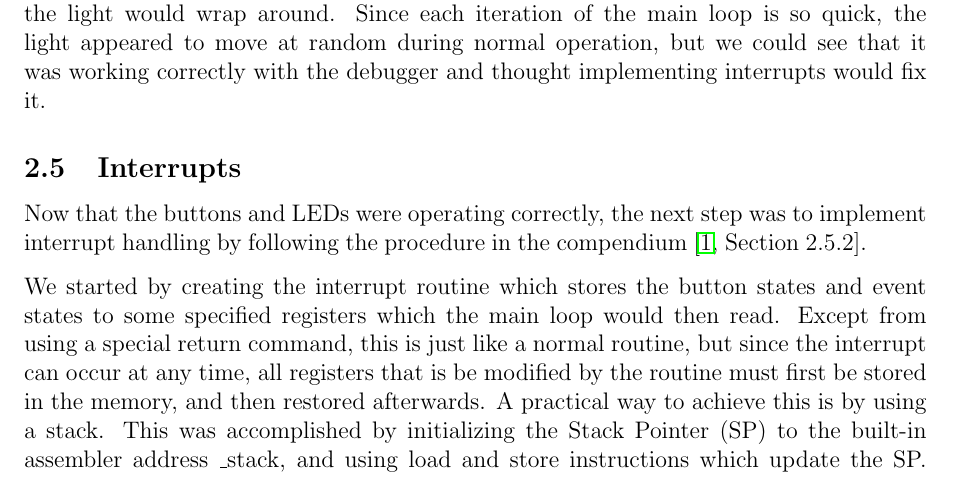
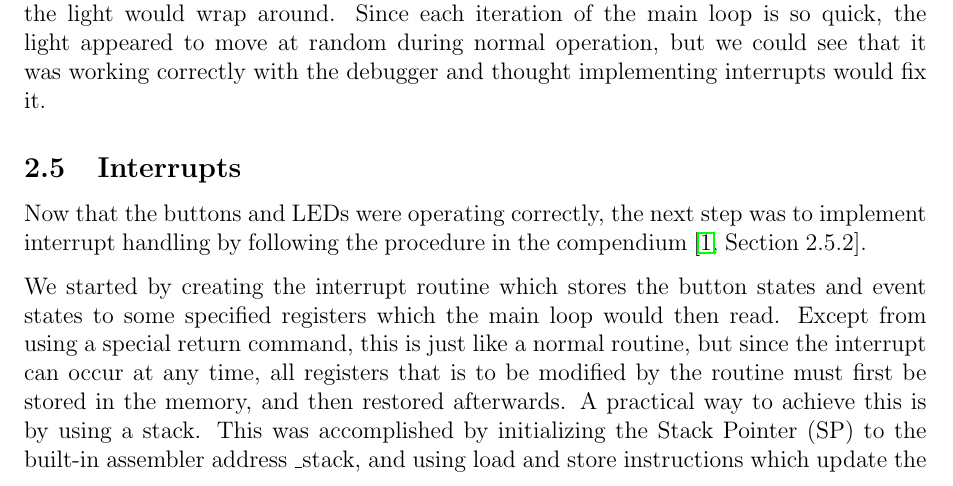
Before and after one commit to lundal/avr32-project-2013, a LaTeX paper (reports/oeving1/oeving1.tex, which reads reports/oeving1/content/descriptionAndMethodology.tex): part of page 6 of 15, cut so that both start at the same text. Compiled offline with pdfLaTeX.

Commit message:
tiny typo fixed

```diff
--- a/reports/oeving1/content/descriptionAndMethodology.tex
+++ b/reports/oeving1/content/descriptionAndMethodology.tex
@@ -61,7 +61,7 @@ With the ability to read the buttons it was time to make them move the light. By
 
 Now that the buttons and LEDs were operating correctly, the next step was to implement interrupt handling by following the procedure in the compendium \cite[Section 2.5.2]{compendium}.
 
-We started by creating the interrupt routine which stores the button states and event states to some specified registers which the main loop would then read. Except from using a special return command, this is just like a normal routine, but since the interrupt can occur at any time, all registers that is be modified by the routine must first be stored in the memory, and then restored afterwards. A practical way to achieve this is by using a stack. This was accomplished by initializing the Stack Pointer (SP) to the built-in assembler address \_stack, and using load and store instructions which update the SP. Structure of the main routine is shown in figure \ref{mainstruct}, and structure of the interrupt routine is shown in figure \ref{interruptstruct}.
+We started by creating the interrupt routine which stores the button states and event states to some specified registers which the main loop would then read. Except from using a special return command, this is just like a normal routine, but since the interrupt can occur at any time, all registers that is to be modified by the routine must first be stored in the memory, and then restored afterwards. A practical way to achieve this is by using a stack. This was accomplished by initializing the Stack Pointer (SP) to the built-in assembler address \_stack, and using load and store instructions which update the SP. Structure of the main routine is shown in figure \ref{mainstruct}, and structure of the interrupt routine is shown in figure \ref{interruptstruct}.
 
 Once the routine was functional, the interrupts had to be set up. To accomplish this, the Input Enable Register (IER) is set for the pins connected to the buttons, and the Input Disable Register (IDR) is set for all other pins on PIOB to prevent unwanted events to be triggered by noise. Afterwards the Exception Vector Base Address (EVBA) is set to zero for simplicity, and an autovector of the exception’s address and priority zero is stored in the interrupt controller’s Interrupt Priority Register 14 (IPR14), which corresponds to PIOB. Finally, the Global Interrupt Mask (GM) status register is cleared.
 
```
Also changed, not shown: reports/oeving1/oeving1.pdf, reports/oeving1/content/descriptionAndMethodology.tex (1 more changed lines).
